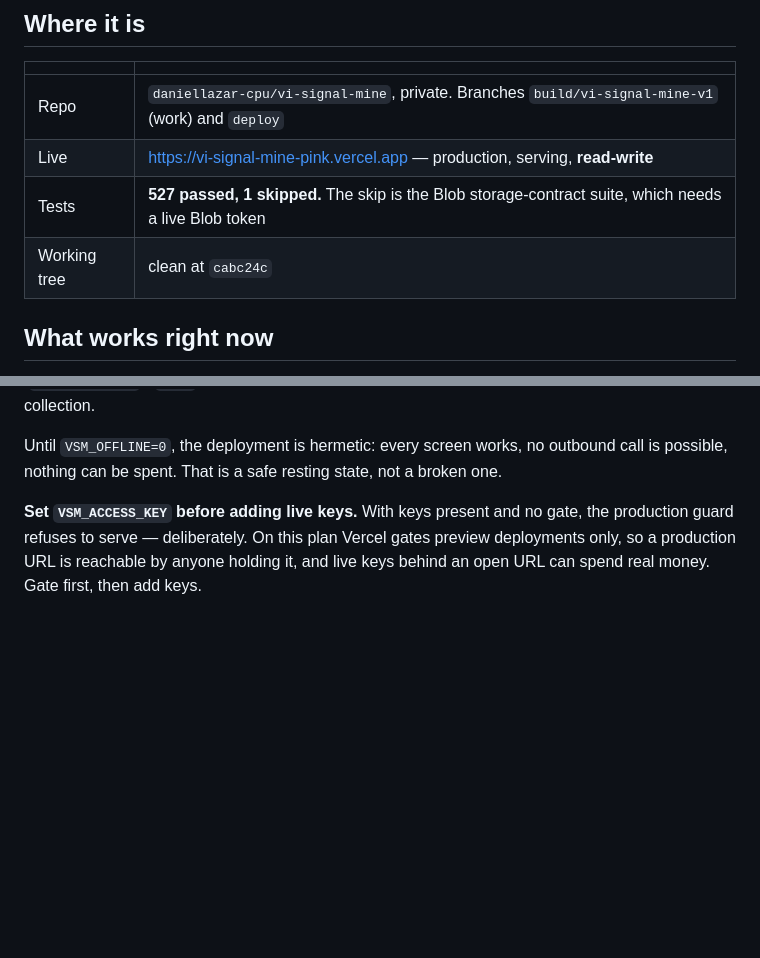
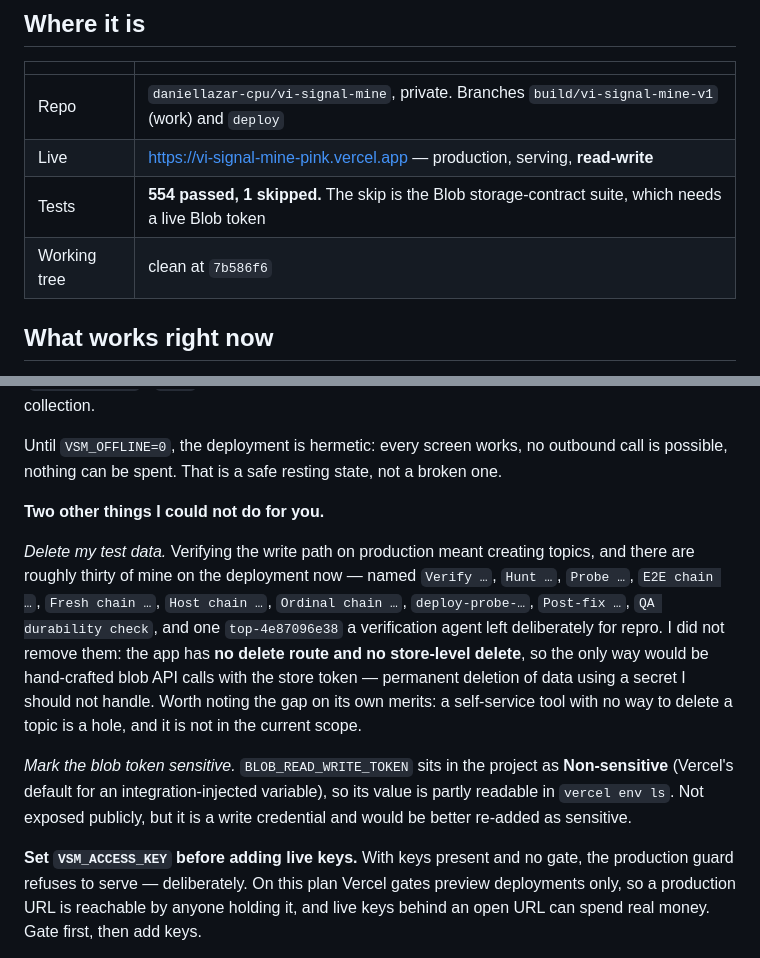
Before and after one commit to daniellazar-cpu/vi-signal-mine, a Markdown page: docs/HANDOFF.md, 2 parts joined by grey strips. Rendered like a GitHub page; blank space fills up the shorter version.

```diff
--- a/docs/HANDOFF.md
+++ b/docs/HANDOFF.md
@@ -9,8 +9,8 @@ what a person (or an agent) needs to pick it up cold.
 |---|---|
 | Repo | `daniellazar-cpu/vi-signal-mine`, private. Branches `build/vi-signal-mine-v1` (work) and `deploy` |
 | Live | https://vi-signal-mine-pink.vercel.app — production, serving, **read-write** |
-| Tests | **527 passed, 1 skipped.** The skip is the Blob storage-contract suite, which needs a live Blob token |
-| Working tree | clean at `cabc24c` |
+| Tests | **554 passed, 1 skipped.** The skip is the Blob storage-contract suite, which needs a live Blob token |
+| Working tree | clean at `7b586f6` |
 
 ## What works right now
 
@@ -91,6 +118,24 @@ stand; setting them is what arms live collection.
 Until `VSM_OFFLINE=0`, the deployment is hermetic: every screen works, no
 outbound call is possible, nothing can be spent. That is a safe resting state,
 not a broken one.
+
+**Two other things I could not do for you.**
+
+*Delete my test data.* Verifying the write path on production meant creating
+topics, and there are roughly thirty of mine on the deployment now — named
+`Verify …`, `Hunt …`, `Probe …`, `E2E chain …`, `Fresh chain …`, `Host chain …`,
+`Ordinal chain …`, `deploy-probe-…`, `Post-fix …`, `QA durability check`, and one
+`top-4e87096e38` a verification agent left deliberately for repro. I did not
+remove them: the app has **no delete route and no store-level delete**, so the
+only way would be hand-crafted blob API calls with the store token — permanent
+deletion of data using a secret I should not handle. Worth noting the gap on its
+own merits: a self-service tool with no way to delete a topic is a hole, and it
+is not in the current scope.
+
+*Mark the blob token sensitive.* `BLOB_READ_WRITE_TOKEN` sits in the project as
+**Non-sensitive** (Vercel's default for an integration-injected variable), so
+its value is partly readable in `vercel env ls`. Not exposed publicly, but it is
+a write credential and would be better re-added as sensitive.
 
 **Set `VSM_ACCESS_KEY` before adding live keys.** With keys present and no gate,
 the production guard refuses to serve — deliberately. On this plan Vercel gates
```
Also changed, not shown: other parts of docs/HANDOFF.md (+58 -31 lines).
